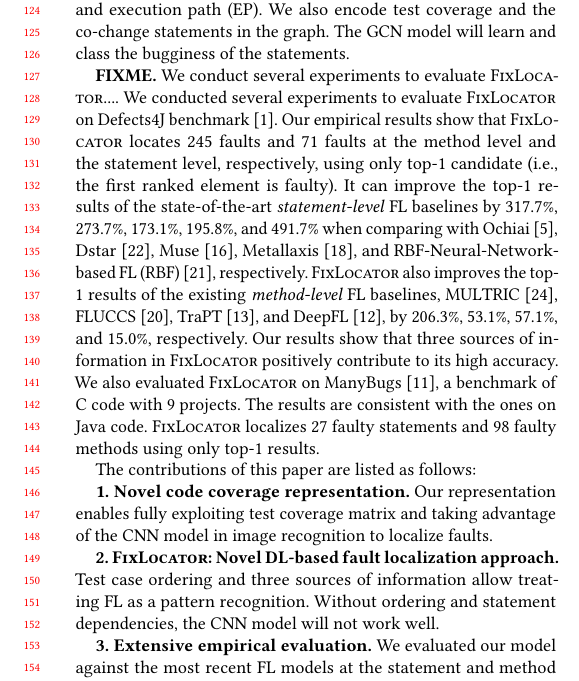
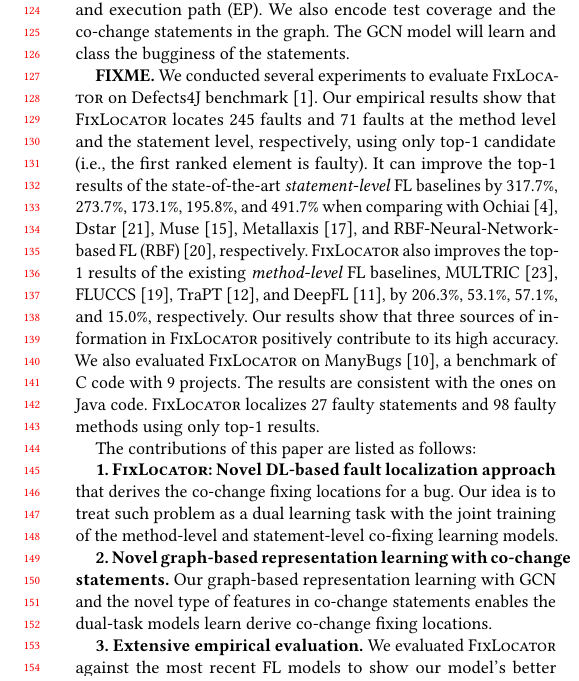
Before and after one commit to tien-n-nguyen/fixlocator, a LaTeX paper (icse22.tex, which reads sections/intro.tex): part of one column of page 2 of 6, cut so that both start at the same text. Compiled offline with pdfLaTeX.

Commit message:
first template for intro

```diff
--- a/sections/intro.tex
+++ b/sections/intro.tex
@@ -172,13 +172,12 @@ the bugginess of the statements.
 %of edges representing different relations. The GCN model enables both
 %nodes’ and edges’ attributes and learns to classify the nodes.
 
-{\bf FIXME.} We conduct several experiments to evaluate {\tool}....
-We conducted several experiments to evaluate {\tool} on Defects4J
-benchmark~\cite{defects4j}. Our empirical results show that \tool
-locates 245 faults and 71 faults at the method level and the statement
-level, respectively, using only top-1 candidate (i.e., the first
-ranked element is faulty). It can improve the top-1 results of the
-state-of-the-art \textit{statement-level} FL baselines by 317.7\%,
+{\bf FIXME.} We conducted several experiments to evaluate {\tool} on
+Defects4J benchmark~\cite{defects4j}. Our empirical results show that
+\tool locates 245 faults and 71 faults at the method level and the
+statement level, respectively, using only top-1 candidate (i.e., the
+first ranked element is faulty). It can improve the top-1 results of
+the state-of-the-art \textit{statement-level} FL baselines by 317.7\%,
 273.7\%, 173.1\%, 195.8\%, and 491.7\% when comparing with
 Ochiai~\cite{Ochiai}, Dstar~\cite{DStar}, Muse~\cite{MUSE},
 Metallaxis~\cite{Metallaxis}, and RBF-Neural-Network-based FL
@@ -195,17 +194,16 @@ only top-1 results.
 
 The contributions of this paper are listed as follows:
 
-{\bf 1. Novel code coverage representation.} Our representation
-enables fully exploiting test coverage matrix and taking advantage of
-the CNN model in image recognition to localize~faults.
+{\bf 1. {\tool}: Novel DL-based fault localization approach} that
+derives the co-change fixing locations for a bug. Our idea is
+to treat such problem as a dual learning task with the joint training
+of the method-level and statement-level co-fixing learning models.
 
-{\bf 2. {\tool}: Novel DL-based fault localization approach.} Test
-case ordering and three sources of information allow treating FL as a
-pattern recognition. Without ordering and statement dependencies, the
-CNN model will not work~well.
+{\bf 2. Novel graph-based representation learning with co-change
+  statements.} Our graph-based representation learning with GCN
+and the novel type of features in co-change statements enables
+the dual-task models learn derive co-change fixing locations.
 
-{\bf 3. Extensive empirical evaluation.} We evaluated our model
-against the most recent FL models at the statement and method levels,
-in both within-project and cross-project settings, and for both C and
-Java. Our replication package is available
-at~\cite{FaultLocalization2021}.
+{\bf 3. Extensive empirical evaluation.} We evaluated {\tool} against
+the most recent FL models to show our model's better performance. Our
+replication package is available at~\cite{FixLocator2022}.
```
